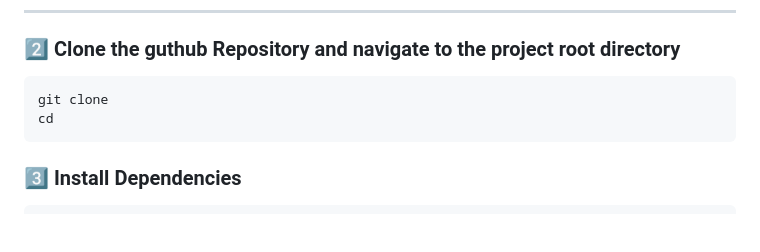
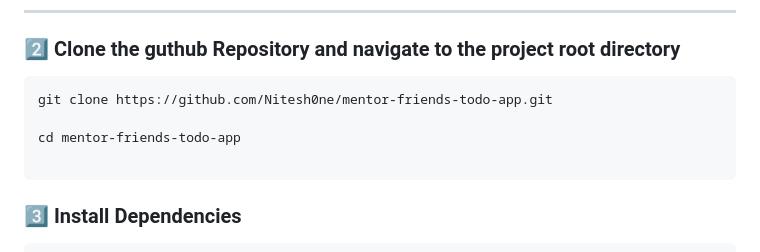
Before and after one commit to Nitesh0ne/mentor-friends-todo-app, a Markdown page: README.md, the part around the change. GitHub-like rendering; blank space fills up the shorter version.

````diff
--- a/README.md
+++ b/README.md
@@ -74,8 +74,10 @@ npm -v
 ### 2️⃣ Clone  the guthub Repository  and navigate to the project root directory
 
 ```
-git clone
-cd
+git clone https://github.com/Nitesh0ne/mentor-friends-todo-app.git
+
+cd mentor-friends-todo-app
+
 ```
 
 
````
